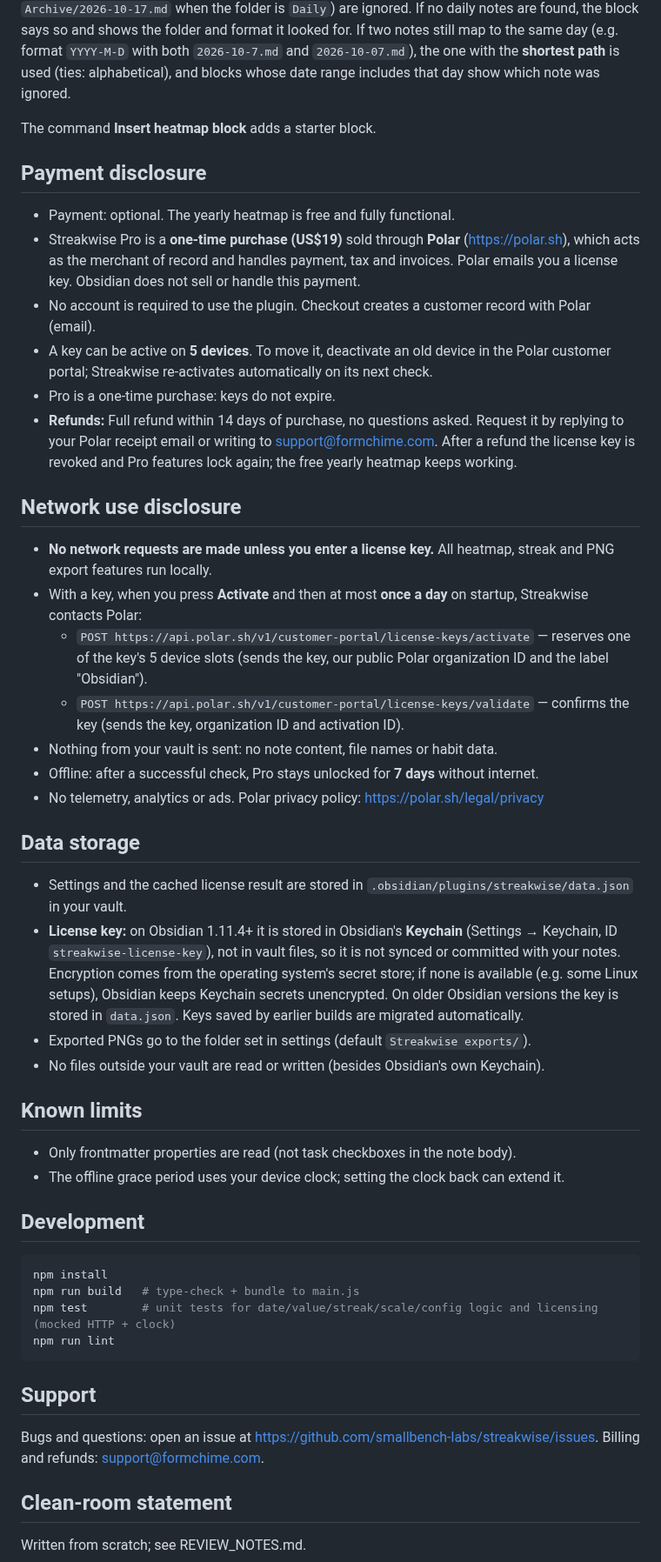
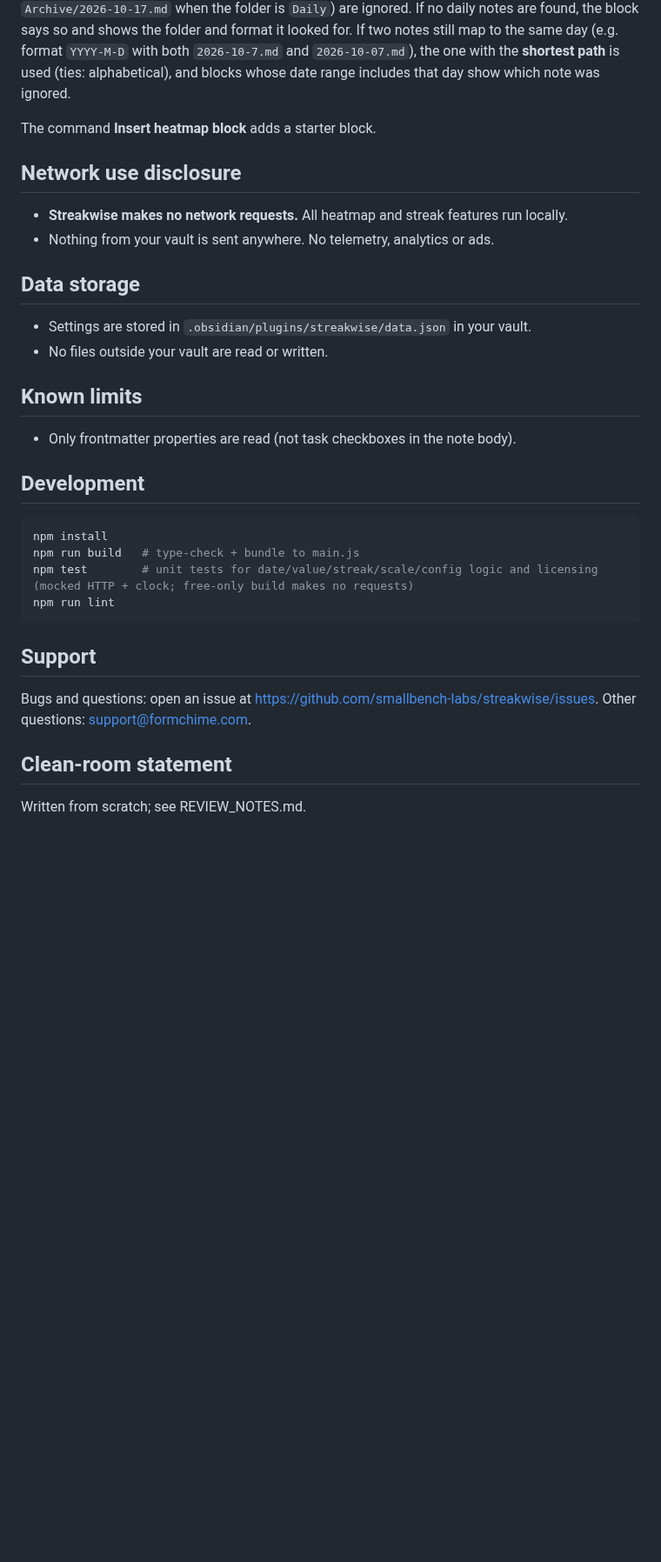
Before and after one commit to smallbench-labs/streakwise, a Markdown page: README.md, the part around one of its changes. Shown at 87% size. Rendered like a GitHub page; blank space fills up the shorter version.

````diff
--- a/README.md
+++ b/README.md
@@ -54,51 +52,32 @@ Only notes **inside the daily-notes folder or its subfolders** are counted. A no
 
 The command **Insert heatmap block** adds a starter block.
 
-## Payment disclosure
-
-- Payment: optional. The yearly heatmap is free and fully functional.
-- Streakwise Pro is a **one-time purchase (US$19)** sold through **Polar** (https://polar.sh), which acts as the merchant of record and handles payment, tax and invoices. Polar emails you a license key. Obsidian does not sell or handle this payment.
-- No account is required to use the plugin. Checkout creates a customer record with Polar (email).
-- A key can be active on **5 devices**. To move it, deactivate an old device in the Polar customer portal; Streakwise re-activates automatically on its next check.
-  <!-- TODO(M7): link the real Polar customer portal URL here, and set organizationId/portalUrl in src/license/licenseManager.ts before release. -->
-- Pro is a one-time purchase: keys do not expire.
-- **Refunds:** Full refund within 14 days of purchase, no questions asked. Request it by replying to your Polar receipt email or writing to support@formchime.com. After a refund the license key is revoked and Pro features lock again; the free yearly heatmap keeps working.
-<!-- TODO(M4): add "Streakwise Pro is currently not sold to customers in Japan. The free features work everywhere." only after a Polar test checkout confirms Japanese billing addresses are blocked. -->
-
 ## Network use disclosure
 
-- **No network requests are made unless you enter a license key.** All heatmap, streak and PNG export features run locally.
-- With a key, when you press **Activate** and then at most **once a day** on startup, Streakwise contacts Polar:
-  - `POST https://api.polar.sh/v1/customer-portal/license-keys/activate` — reserves one of the key's 5 device slots (sends the key, our public Polar organization ID and the label "Obsidian").
-  - `POST https://api.polar.sh/v1/customer-portal/license-keys/validate` — confirms the key (sends the key, organization ID and activation ID).
-- Nothing from your vault is sent: no note content, file names or habit data.
-- Offline: after a successful check, Pro stays unlocked for **7 days** without internet.
-- No telemetry, analytics or ads. Polar privacy policy: https://polar.sh/legal/privacy
+- **Streakwise makes no network requests.** All heatmap and streak features run locally.
+- Nothing from your vault is sent anywhere. No telemetry, analytics or ads.
 
 ## Data storage
 
-- Settings and the cached license result are stored in `.obsidian/plugins/streakwise/data.json` in your vault.
-- **License key:** on Obsidian 1.11.4+ it is stored in Obsidian's **Keychain** (Settings → Keychain, ID `streakwise-license-key`), not in vault files, so it is not synced or committed with your notes. Encryption comes from the operating system's secret store; if none is available (e.g. some Linux setups), Obsidian keeps Keychain secrets unencrypted. On older Obsidian versions the key is stored in `data.json`. Keys saved by earlier builds are migrated automatically.
-- Exported PNGs go to the folder set in settings (default `Streakwise exports/`).
-- No files outside your vault are read or written (besides Obsidian's own Keychain).
+- Settings are stored in `.obsidian/plugins/streakwise/data.json` in your vault.
+- No files outside your vault are read or written.
 
 ## Known limits
 
 - Only frontmatter properties are read (not task checkboxes in the note body).
-- The offline grace period uses your device clock; setting the clock back can extend it.
 
 ## Development
 
 ```bash
 npm install
 npm run build   # type-check + bundle to main.js
-npm test        # unit tests for date/value/streak/scale/config logic and licensing (mocked HTTP + clock)
+npm test        # unit tests for date/value/streak/scale/config logic and licensing (mocked HTTP + clock; free-only build makes no requests)
 npm run lint
 ```
 
 ## Support
 
-Bugs and questions: open an issue at https://github.com/smallbench-labs/streakwise/issues. Billing and refunds: support@formchime.com.
+Bugs and questions: open an issue at https://github.com/smallbench-labs/streakwise/issues. Other questions: support@formchime.com.
 
 ## Clean-room statement
 
````
Also changed, not shown: other parts of README.md (+4 -6 lines), shots/19_settings_pro_coming_soon.png (added), shots/26_free_blocks_coming_soon.png (added), 5 other files.
